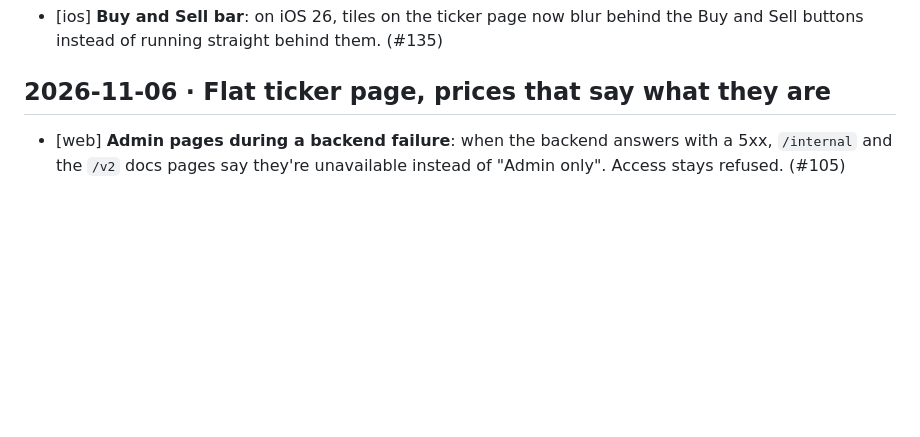
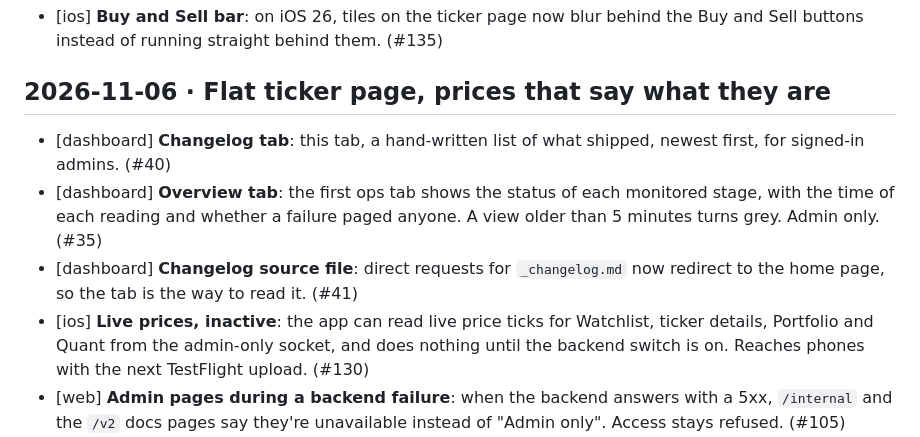
Before and after one commit to camellk24/vibebullish-data-pipeline-dashboard, a Markdown page: api/_changelog.md, the part around the change. GitHub-like rendering; blank space fills up the shorter version.

Commit message:
changelog: dashboard #40, #35, #41 and iOS #130 (#44)
Co-authored-by: Claude Opus 5.5 <noreply@anthropic.com>

```diff
--- a/api/_changelog.md
+++ b/api/_changelog.md
@@ -18,6 +18,10 @@ off. Never put secrets, tokens or credentials here.
 - [ios] **Buy and Sell bar**: on iOS 26, tiles on the ticker page now blur behind the Buy and Sell buttons instead of running straight behind them. (#135)
 
 ## 2026-11-06 · Flat ticker page, prices that say what they are
+- [dashboard] **Changelog tab**: this tab, a hand-written list of what shipped, newest first, for signed-in admins. (#40)
+- [dashboard] **Overview tab**: the first ops tab shows the status of each monitored stage, with the time of each reading and whether a failure paged anyone. A view older than 5 minutes turns grey. Admin only. (#35)
+- [dashboard] **Changelog source file**: direct requests for `_changelog.md` now redirect to the home page, so the tab is the way to read it. (#41)
+- [ios] **Live prices, inactive**: the app can read live price ticks for Watchlist, ticker details, Portfolio and Quant from the admin-only socket, and does nothing until the backend switch is on. Reaches phones with the next TestFlight upload. (#130)
 - [web] **Admin pages during a backend failure**: when the backend answers with a 5xx, `/internal` and the `/v2` docs pages say they're unavailable instead of "Admin only". Access stays refused. (#105)
 - [ios] **Flat ticker page**: ticker details is now one flat scroll of tiles in the style of the Weather app, with no pushed screens or "›" rows. (#129)
 - [ios] **Price caption**: the ticker header says when the price was observed, for example "After hours · Nov 5, 2:45 PM". It stays hidden for a fresh regular-session trade, and a snapshot's fetch time reads "Last checked". (#132)
```
